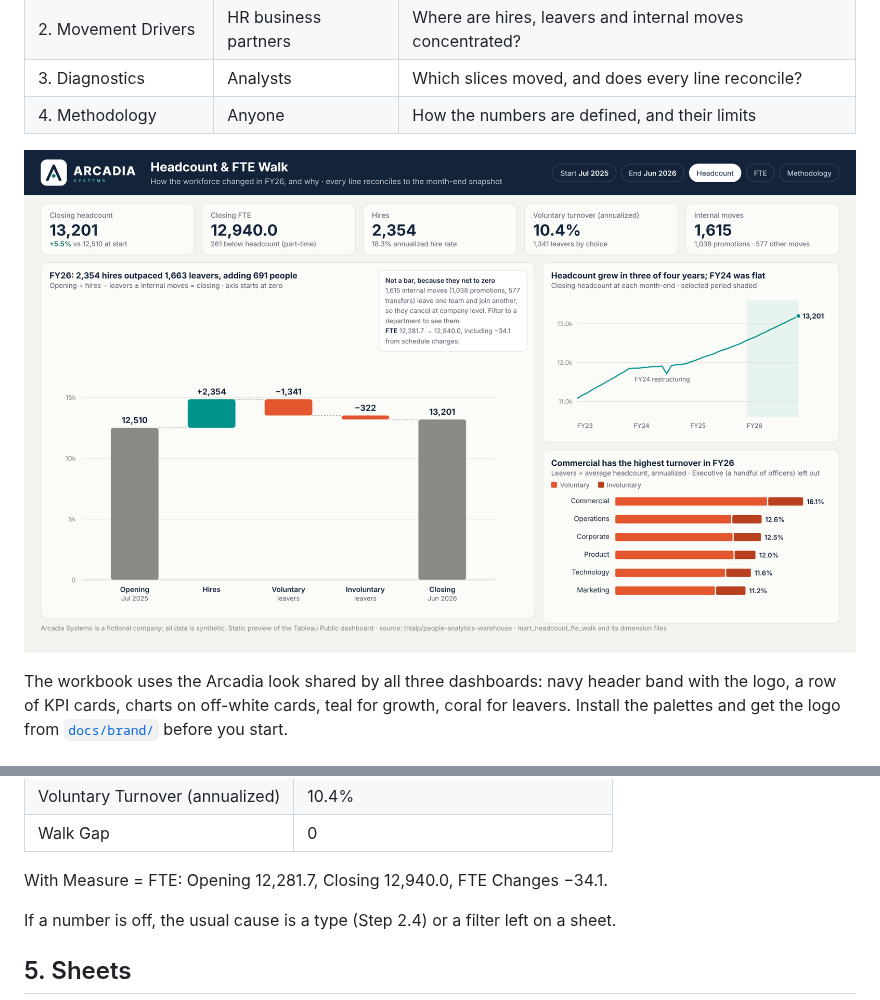
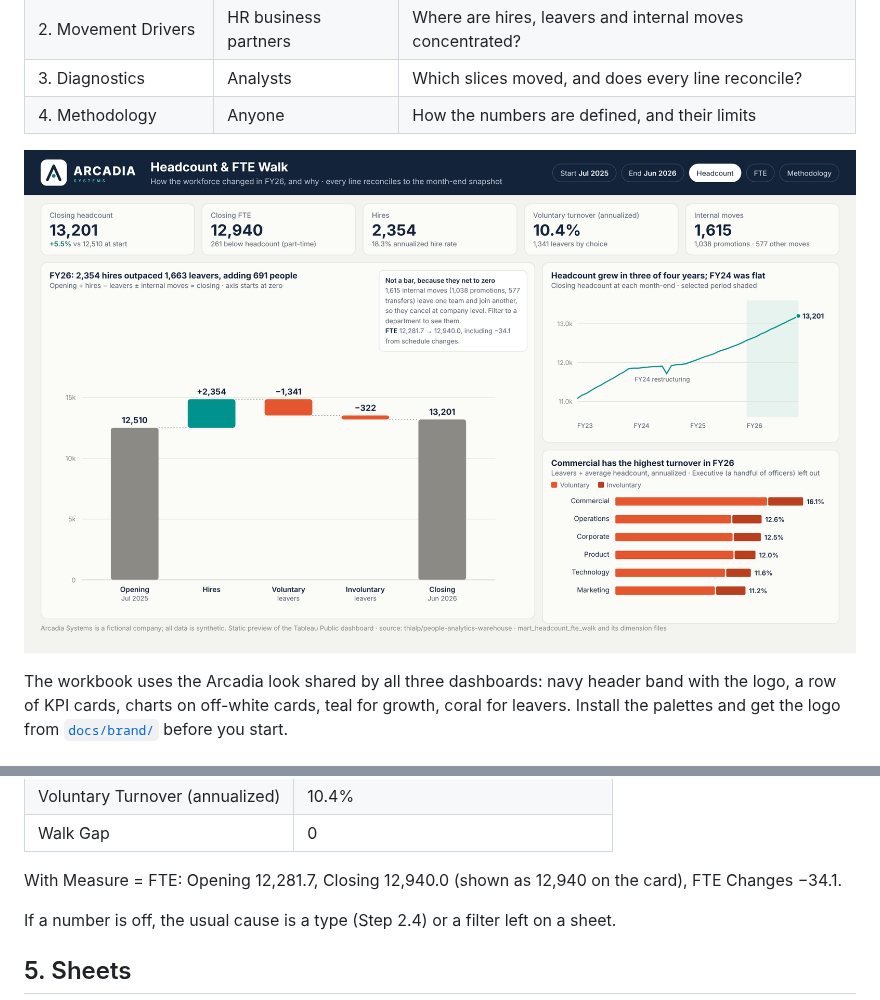
Before and after one commit to thialp/people-analytics-warehouse, a Markdown page: docs/tableau_headcount_walk_guide.md, 2 parts joined by grey strips. Drawn GitHub-style; pictures changed too: docs/images/headcount_walk_preview.png.

```diff
--- a/docs/tableau_headcount_walk_guide.md
+++ b/docs/tableau_headcount_walk_guide.md
@@ -188,7 +188,7 @@ IF [Selected Departments] THEN "Selected" ELSE "Rest of company" END
 | Voluntary Turnover (annualized) | 10.4% |
 | Walk Gap | 0 |
 
-With Measure = FTE: Opening 12,281.7, Closing 12,940.0, FTE Changes −34.1.
+With Measure = FTE: Opening 12,281.7, Closing 12,940.0 (shown as 12,940 on the card), FTE Changes −34.1.
 
 If a number is off, the usual cause is a type (Step 2.4) or a filter left on a sheet.
 
```
Also changed, not shown: docs/tableau_kpi_cards_guide.md (+21 -20 lines), 4 other files.
